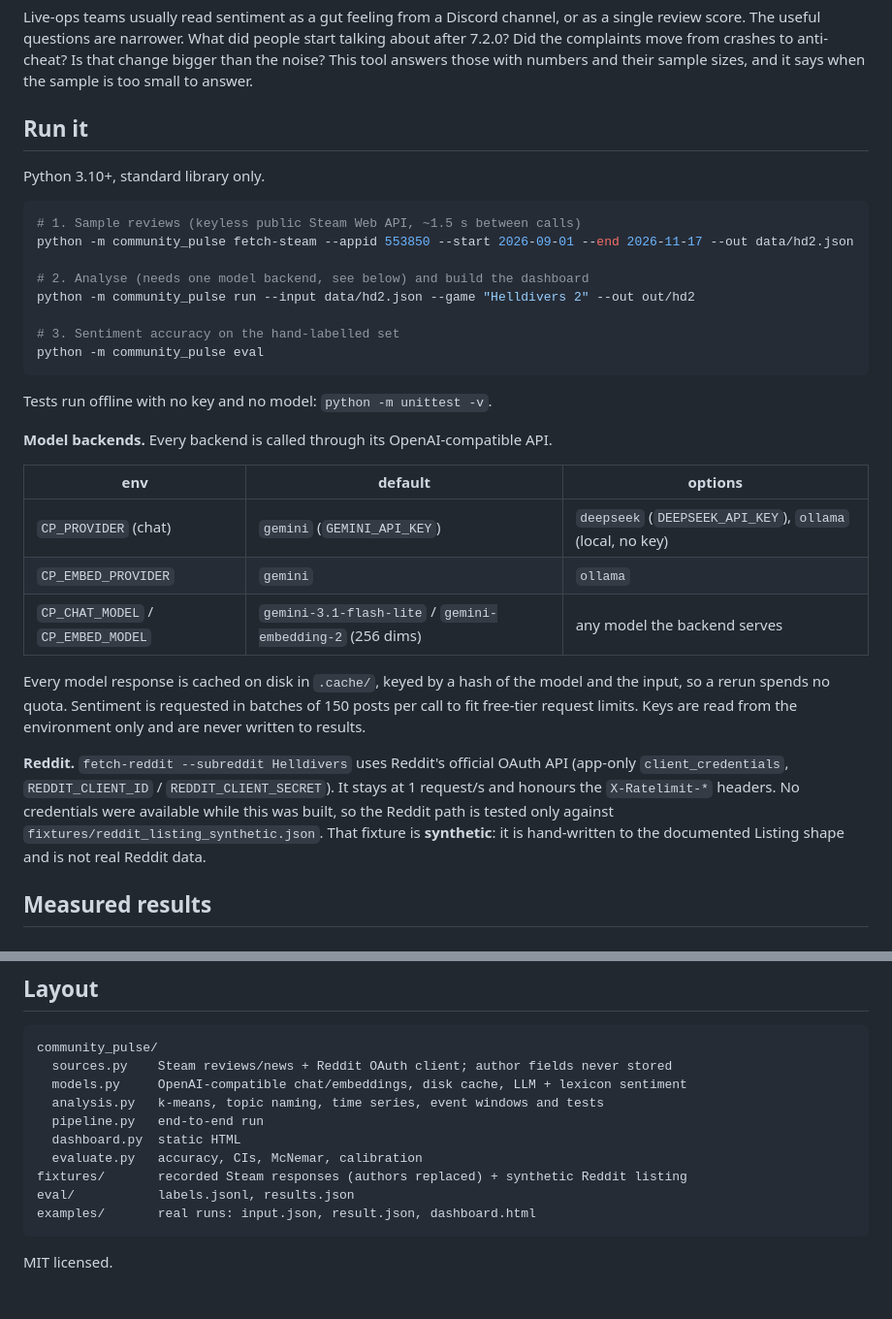
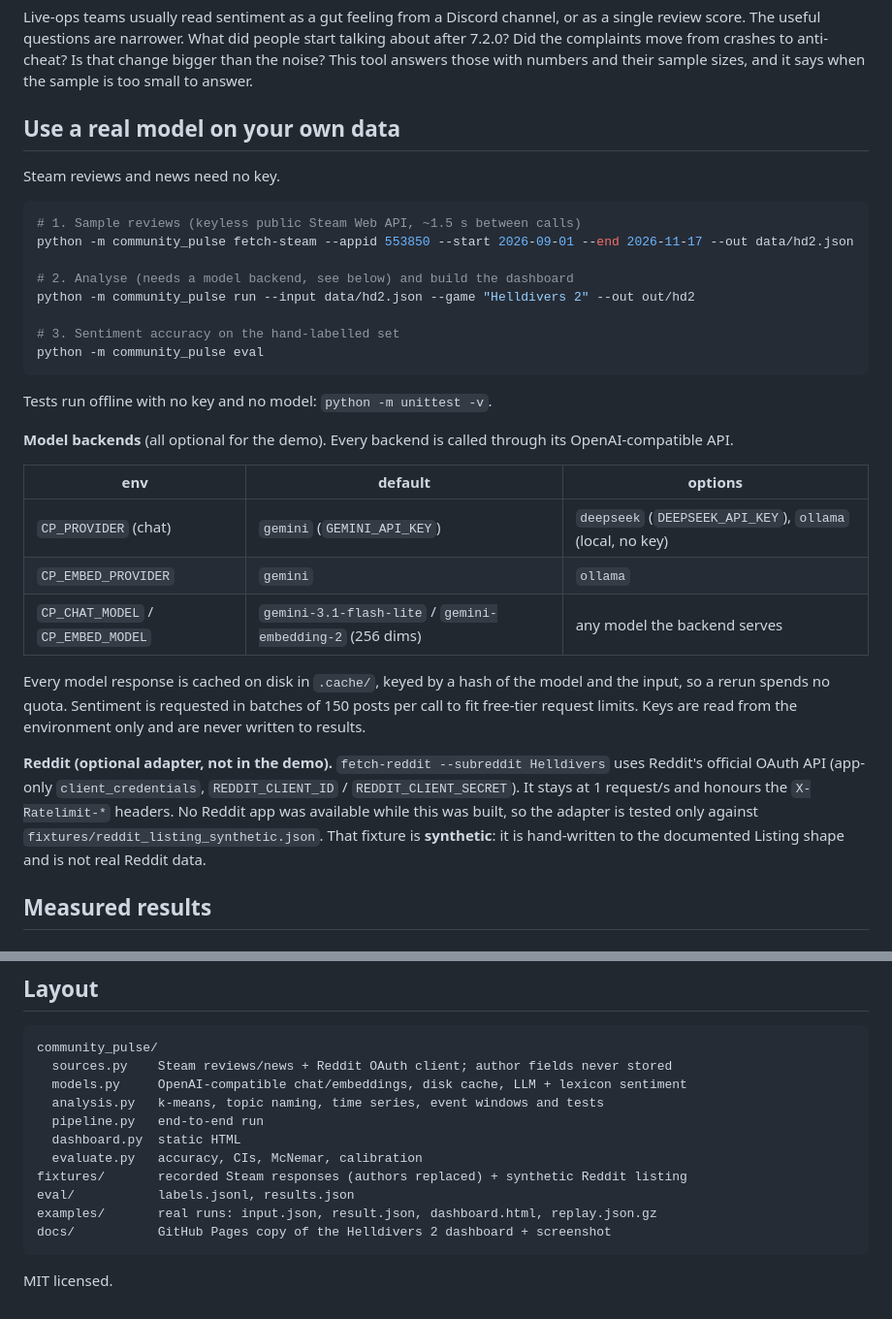
Before and after one commit to oguzhanozfe/community-pulse, a Markdown page: README.md, 2 parts joined by grey strips. Shown at 97% size. Rendered like a GitHub page.

````diff
--- a/README.md
+++ b/README.md
@@ -20,15 +43,15 @@ score. The useful questions are narrower. What did people start talking about af
 complaints move from crashes to anti-cheat? Is that change bigger than the noise? This tool answers
 those with numbers and their sample sizes, and it says when the sample is too small to answer.
 
-## Run it
+## Use a real model on your own data
 
-Python 3.10+, standard library only.
+Steam reviews and news need no key.
 
 ```bash
 # 1. Sample reviews (keyless public Steam Web API, ~1.5 s between calls)
 python -m community_pulse fetch-steam --appid 553850 --start 2026-09-01 --end 2026-11-17 --out data/hd2.json
 
-# 2. Analyse (needs one model backend, see below) and build the dashboard
+# 2. Analyse (needs a model backend, see below) and build the dashboard
 python -m community_pulse run --input data/hd2.json --game "Helldivers 2" --out out/hd2
 
 # 3. Sentiment accuracy on the hand-labelled set
@@ -37,7 +60,7 @@ python -m community_pulse eval
 
 Tests run offline with no key and no model: `python -m unittest -v`.
 
-**Model backends.** Every backend is called through its OpenAI-compatible API.
+**Model backends** (all optional for the demo). Every backend is called through its OpenAI-compatible API.
 
 | env | default | options |
 | --- | --- | --- |
@@ -49,11 +72,11 @@ Every model response is cached on disk in `.cache/`, keyed by a hash of the mode
 rerun spends no quota. Sentiment is requested in batches of 150 posts per call to fit free-tier
 request limits. Keys are read from the environment only and are never written to results.
 
-**Reddit.** `fetch-reddit --subreddit Helldivers` uses Reddit's official OAuth API (app-only
-`client_credentials`, `REDDIT_CLIENT_ID` / `REDDIT_CLIENT_SECRET`). It stays at 1 request/s and honours
-the `X-Ratelimit-*` headers. No credentials were available while this was built, so the Reddit path is
-tested only against `fixtures/reddit_listing_synthetic.json`. That fixture is **synthetic**: it is
-hand-written to the documented Listing shape and is not real Reddit data.
+**Reddit (optional adapter, not in the demo).** `fetch-reddit --subreddit Helldivers` uses Reddit's
+official OAuth API (app-only `client_credentials`, `REDDIT_CLIENT_ID` / `REDDIT_CLIENT_SECRET`). It stays
+at 1 request/s and honours the `X-Ratelimit-*` headers. No Reddit app was available while this was built,
+so the adapter is tested only against `fixtures/reddit_listing_synthetic.json`. That fixture is
+**synthetic**: it is hand-written to the documented Listing shape and is not real Reddit data.
 
 ## Measured results
 
@@ -159,7 +182,8 @@ community_pulse/
   evaluate.py   accuracy, CIs, McNemar, calibration
 fixtures/       recorded Steam responses (authors replaced) + synthetic Reddit listing
 eval/           labels.jsonl, results.json
-examples/       real runs: input.json, result.json, dashboard.html
+examples/       real runs: input.json, result.json, dashboard.html, replay.json.gz
+docs/           GitHub Pages copy of the Helldivers 2 dashboard + screenshot
 ```
 
 MIT licensed.
````
Also changed, not shown: other parts of README.md (+23 -0 lines), docs/screenshot.png (added), 9 other files.
